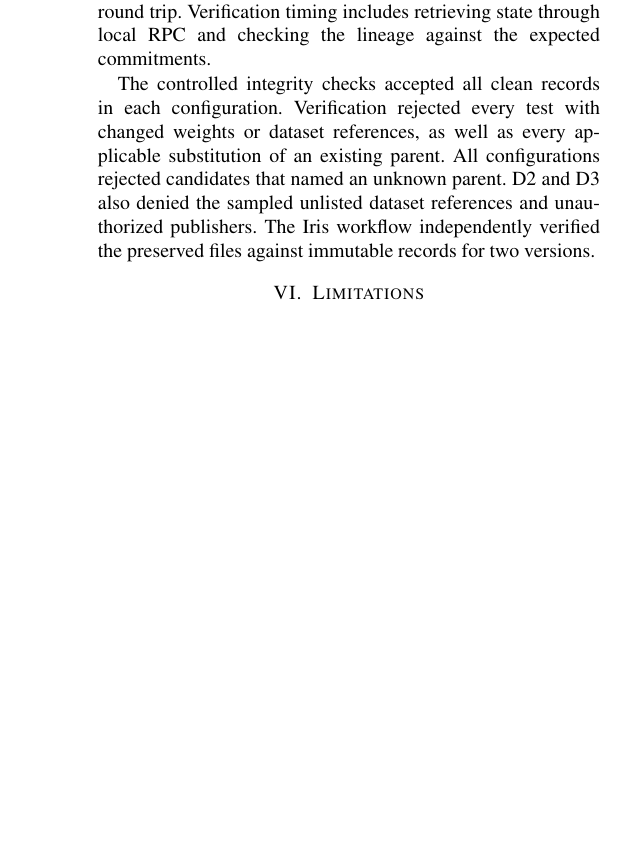
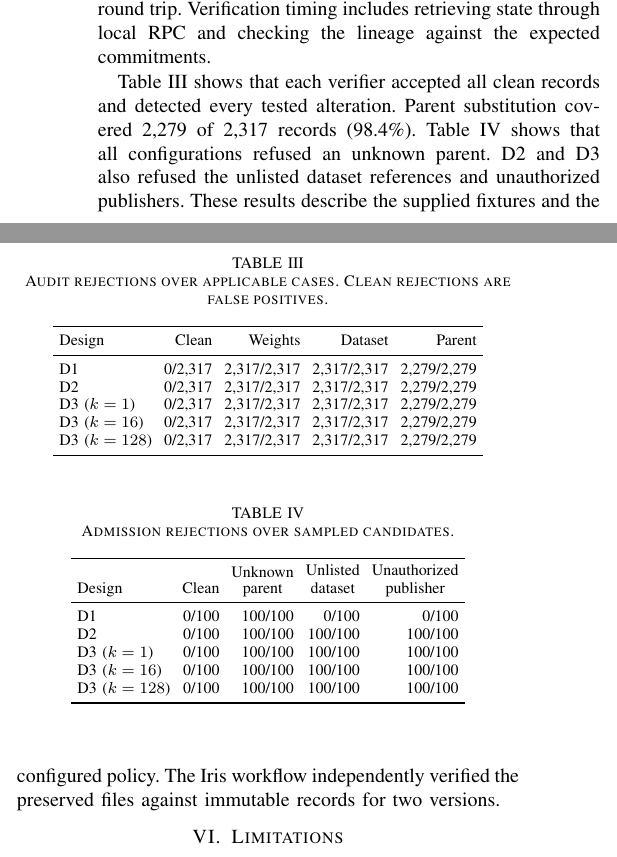
Before and after one commit to akydyrbay/blockchain-ai-provenance, a LaTeX paper (paper/main.tex, which reads paper/admission_rows.tex, paper/integrity_rows.tex, paper/results-status.tex): part of one column of page 2 of 2 before the commit and two parts of the columns of page 2 of 2 after it, the two joined at a grey line, cut so that both start at the same text, the shorter picture padded with empty space. Compiled offline with pdfLaTeX.

Commit message:
docs: report audit and admission outcomes in the paper

```diff
--- /dev/null
+++ b/paper/admission_rows.tex
@@ -0,0 +1,6 @@
+D1 & 0/100 & 100/100 & 0/100 & 0/100 \\
+D2 & 0/100 & 100/100 & 100/100 & 100/100 \\
+D3 ($k=1$) & 0/100 & 100/100 & 100/100 & 100/100 \\
+D3 ($k=16$) & 0/100 & 100/100 & 100/100 & 100/100 \\
+D3 ($k=128$) & 0/100 & 100/100 & 100/100 & 100/100 \\
+\bottomrule
--- /dev/null
+++ b/paper/integrity_rows.tex
@@ -0,0 +1,6 @@
+D1 & 0/2,317 & 2,317/2,317 & 2,317/2,317 & 2,279/2,279 \\
+D2 & 0/2,317 & 2,317/2,317 & 2,317/2,317 & 2,279/2,279 \\
+D3 ($k=1$) & 0/2,317 & 2,317/2,317 & 2,317/2,317 & 2,279/2,279 \\
+D3 ($k=16$) & 0/2,317 & 2,317/2,317 & 2,317/2,317 & 2,279/2,279 \\
+D3 ($k=128$) & 0/2,317 & 2,317/2,317 & 2,317/2,317 & 2,279/2,279 \\
+\bottomrule
--- a/paper/main.tex
+++ b/paper/main.tex
@@ -1,6 +1,7 @@
 \documentclass[conference]{IEEEtran}
 \usepackage{amsmath}
 \usepackage{booktabs}
+\input{validation_counts}
 
 \title{Where Should Provenance Policy Run? A Comparison of On-Chain Enforcement and Attested Model Lineage}
 \author{\IEEEauthorblockN{Author names to be confirmed}
@@ -90,0 +96 @@ downloads.
+substitute. The admission tests use the same seeded sample in every
--- a/paper/results-status.tex
+++ b/paper/results-status.tex
@@ -41,10 +41,39 @@ D3 policy timing includes the OPA HTTP round trip. Verification timing
 includes retrieving state through local RPC and checking the lineage
 against the expected commitments.
 
-The controlled integrity checks accepted all clean records in each
-configuration. Verification rejected every test with changed weights or
-dataset references, as well as every applicable substitution of an
-existing parent. All configurations rejected candidates that named an
-unknown parent. D2 and D3 also denied the sampled unlisted dataset
-references and unauthorized publishers. The Iris workflow independently
-verified the preserved files against immutable records for two versions.
+\begin{table}[t]
+\centering
+\caption{Audit rejections over applicable cases. Clean rejections
+are false positives.}
+\label{tab:integrity}
+\setlength{\tabcolsep}{3pt}
+\begin{tabular}{lrrrr}
+\toprule
+Design & Clean & Weights & Dataset & Parent \\
+\midrule
+\input{integrity_rows}
+\end{tabular}
+\end{table}
+
+\begin{table}[t]
+\centering
+\caption{Admission rejections over sampled candidates.}
+\label{tab:admission}
+\setlength{\tabcolsep}{3pt}
+\begin{tabular}{lrrrr}
+\toprule
+Design & Clean & \shortstack{Unknown\\parent} &
+\shortstack{Unlisted\\dataset} & \shortstack{Unauthorized\\publisher} \\
+\midrule
+\input{admission_rows}
+\end{tabular}
+\end{table}
+
+Table~\ref{tab:integrity} shows that each verifier accepted all clean
+records and detected every tested alteration. Parent substitution covered
+\ParentCaseCount{} of \AuditModelCount{} records (\ParentApplicability{}).
+Table~\ref{tab:admission} shows that all configurations refused an unknown
+parent. D2 and D3 also refused the unlisted dataset references and
+unauthorized publishers. These results describe the supplied fixtures
+and the configured policy. The Iris workflow independently verified the
+preserved files against immutable records for two versions.
--- /dev/null
+++ b/paper/validation_counts.tex
@@ -0,0 +1,3 @@
+\newcommand{\ParentCaseCount}{2,279}
+\newcommand{\AuditModelCount}{2,317}
+\newcommand{\ParentApplicability}{98.4\%}
```
Also changed, not shown: plan.md (+1 -1 lines), paper/README.md, paper/main.tex (10 more changed lines).
